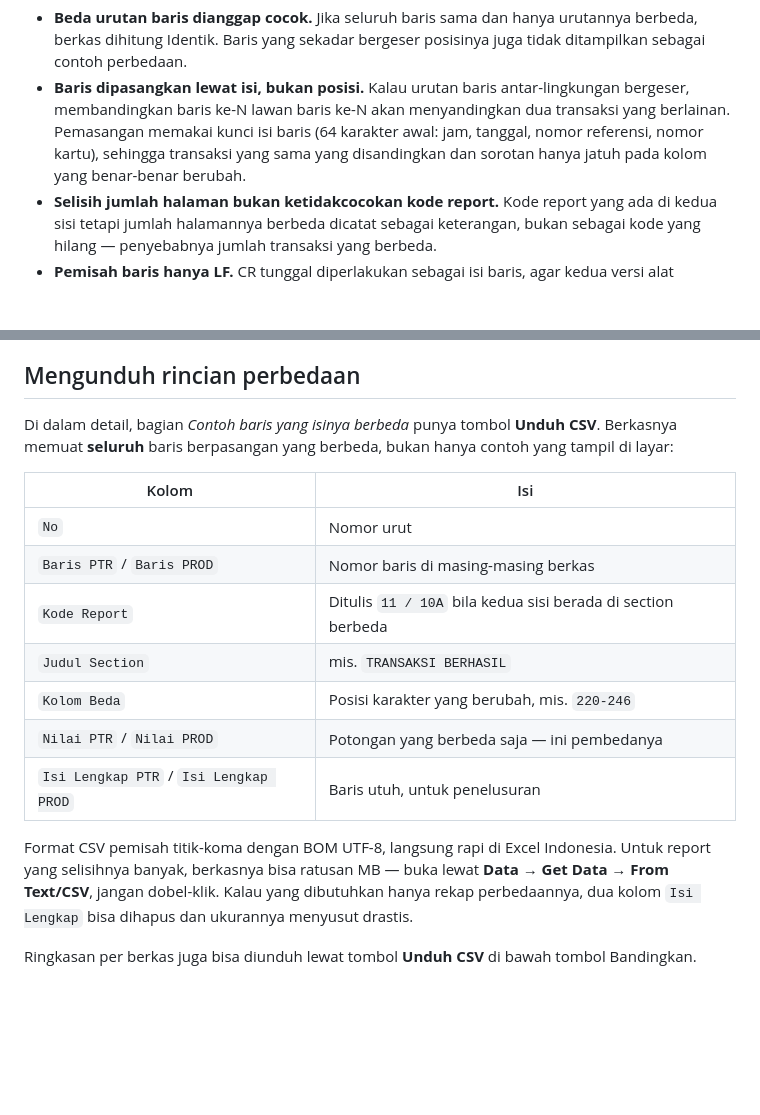
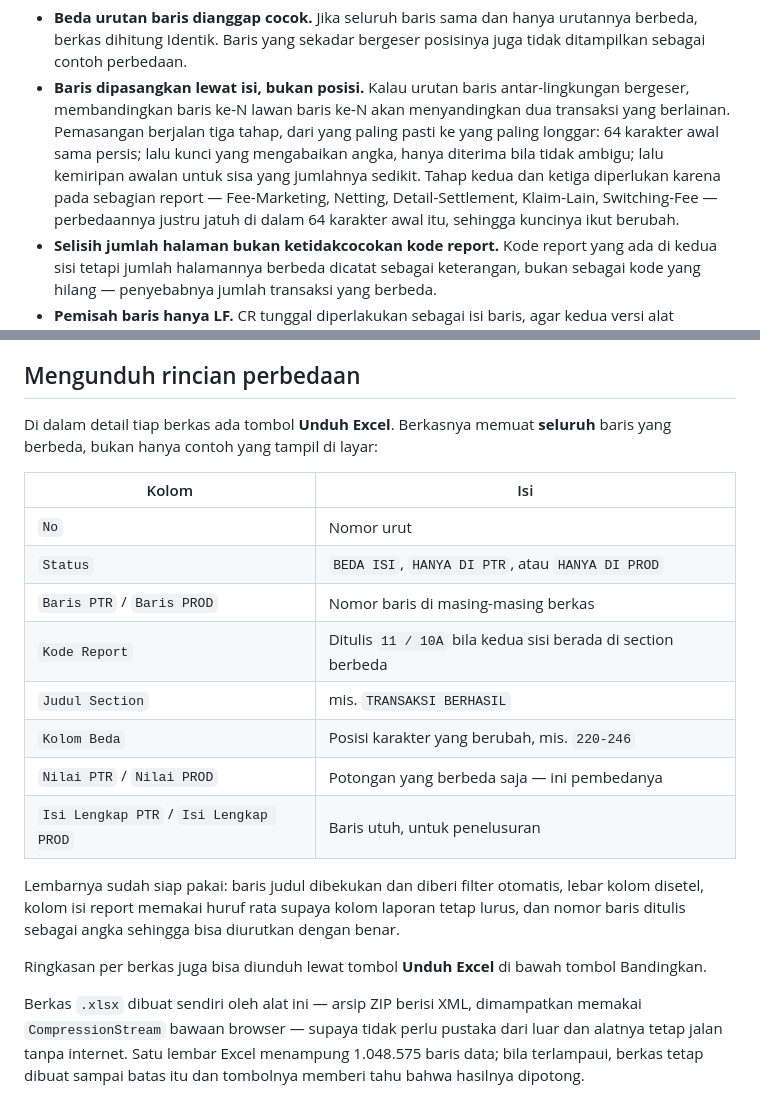
Before and after one commit to JalinPembayaran-ops/Compare-Repot-Prod-x-PTR, a Markdown page: README.md, 2 parts joined by grey strips. Rendered like a GitHub page; blank space fills up the shorter version.

Commit message:
Perbarui README: unduhan sudah .xlsx dan pemasangan baris tiga tahap
Bagian unduhan masih menjelaskan CSV beserta kolom-kolomnya yang lama, padahal
hasilnya sudah berupa .xlsx dan bertambah kolom Status. Penjelasan pemasangan
baris juga masih menyebut satu kunci saja.

Co-Authored-By: Claude Opus 5 <noreply@anthropic.com>

```diff
--- a/README.md
+++ b/README.md
@@ -84,9 +84,12 @@ Beberapa keputusan yang sengaja diambil supaya laporannya tidak berisik:
   ditampilkan sebagai contoh perbedaan.
 - **Baris dipasangkan lewat isi, bukan posisi.** Kalau urutan baris antar-lingkungan
   bergeser, membandingkan baris ke-N lawan baris ke-N akan menyandingkan dua transaksi
-  yang berlainan. Pemasangan memakai kunci isi baris (64 karakter awal: jam, tanggal,
-  nomor referensi, nomor kartu), sehingga transaksi yang sama yang disandingkan dan
-  sorotan hanya jatuh pada kolom yang benar-benar berubah.
+  yang berlainan. Pemasangan berjalan tiga tahap, dari yang paling pasti ke yang paling
+  longgar: 64 karakter awal sama persis; lalu kunci yang mengabaikan angka, hanya
+  diterima bila tidak ambigu; lalu kemiripan awalan untuk sisa yang jumlahnya sedikit.
+  Tahap kedua dan ketiga diperlukan karena pada sebagian report — Fee-Marketing,
+  Netting, Detail-Settlement, Klaim-Lain, Switching-Fee — perbedaannya justru jatuh
+  di dalam 64 karakter awal itu, sehingga kuncinya ikut berubah.
 - **Selisih jumlah halaman bukan ketidakcocokan kode report.** Kode report yang ada
   di kedua sisi tetapi jumlah halamannya berbeda dicatat sebagai keterangan, bukan
   sebagai kode yang hilang — penyebabnya jumlah transaksi yang berbeda.
@@ -109,13 +112,13 @@ ringkasan, jadi bisa dipakai menelusuri tanpa khawatir ada yang terlewat.
 
 ## Mengunduh rincian perbedaan
 
-Di dalam detail, bagian *Contoh baris yang isinya berbeda* punya tombol
-**Unduh CSV**. Berkasnya memuat **seluruh** baris berpasangan yang berbeda, bukan
-hanya contoh yang tampil di layar:
+Di dalam detail tiap berkas ada tombol **Unduh Excel**. Berkasnya memuat **seluruh**
+baris yang berbeda, bukan hanya contoh yang tampil di layar:
 
 | Kolom | Isi |
 |---|---|
 | `No` | Nomor urut |
+| `Status` | `BEDA ISI`, `HANYA DI PTR`, atau `HANYA DI PROD` |
 | `Baris PTR` / `Baris PROD` | Nomor baris di masing-masing berkas |
 | `Kode Report` | Ditulis `11 / 10A` bila kedua sisi berada di section berbeda |
 | `Judul Section` | mis. `TRANSAKSI BERHASIL` |
@@ -123,10 +126,15 @@ hanya contoh yang tampil di layar:
 | `Nilai PTR` / `Nilai PROD` | Potongan yang berbeda saja — ini pembedanya |
 | `Isi Lengkap PTR` / `Isi Lengkap PROD` | Baris utuh, untuk penelusuran |
 
-Format CSV pemisah titik-koma dengan BOM UTF-8, langsung rapi di Excel Indonesia.
-Untuk report yang selisihnya banyak, berkasnya bisa ratusan MB — buka lewat
-**Data → Get Data → From Text/CSV**, jangan dobel-klik. Kalau yang dibutuhkan hanya
-rekap perbedaannya, dua kolom `Isi Lengkap` bisa dihapus dan ukurannya menyusut drastis.
+Lembarnya sudah siap pakai: baris judul dibekukan dan diberi filter otomatis, lebar
+kolom disetel, kolom isi report memakai huruf rata supaya kolom laporan tetap lurus,
+dan nomor baris ditulis sebagai angka sehingga bisa diurutkan dengan benar.
 
-Ringkasan per berkas juga bisa diunduh lewat tombol **Unduh CSV** di bawah tombol
+Ringkasan per berkas juga bisa diunduh lewat tombol **Unduh Excel** di bawah tombol
 Bandingkan.
+
+Berkas `.xlsx` dibuat sendiri oleh alat ini — arsip ZIP berisi XML, dimampatkan
+memakai `CompressionStream` bawaan browser — supaya tidak perlu pustaka dari luar
+dan alatnya tetap jalan tanpa internet. Satu lembar Excel menampung 1.048.575 baris
+data; bila terlampaui, berkas tetap dibuat sampai batas itu dan tombolnya memberi
+tahu bahwa hasilnya dipotong.
```
